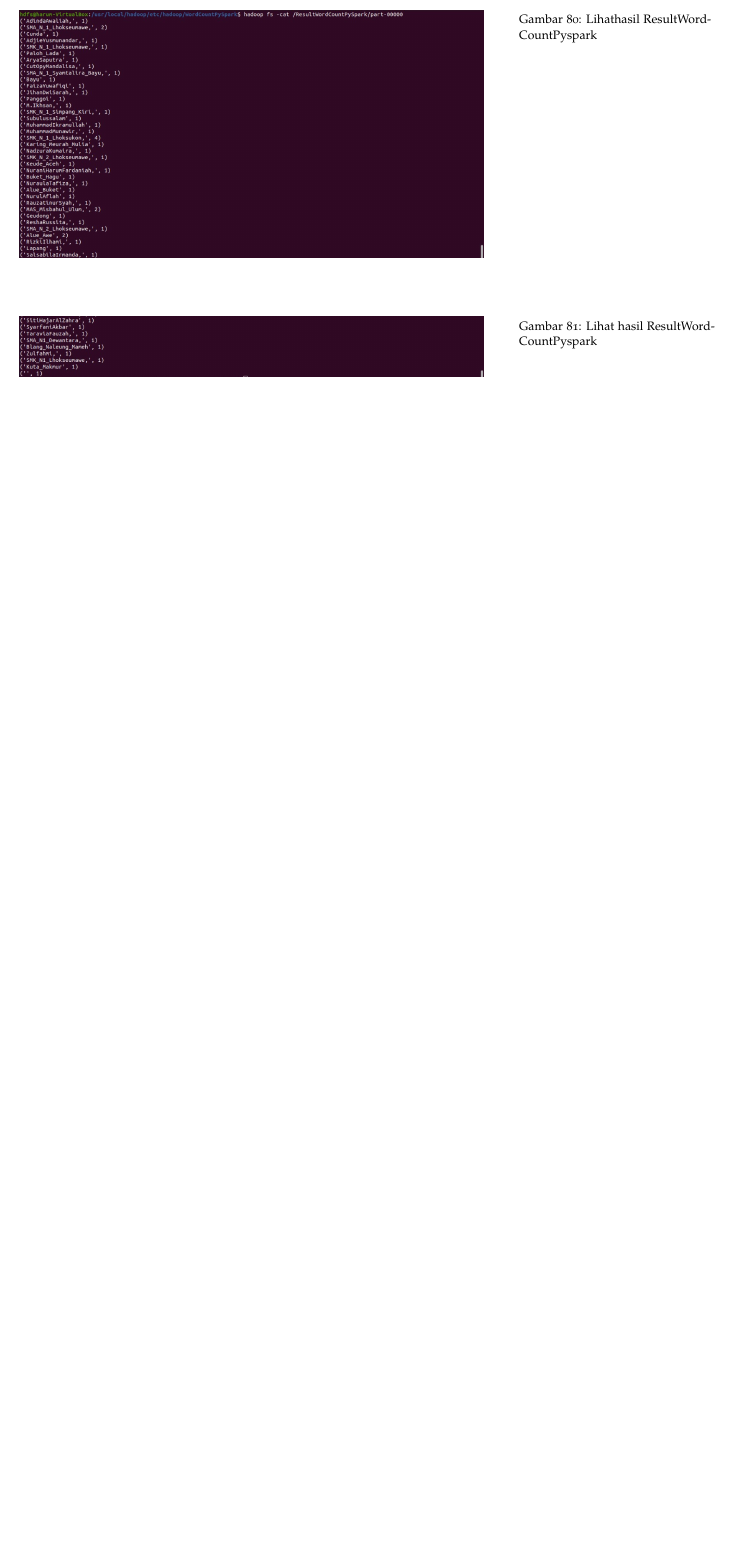
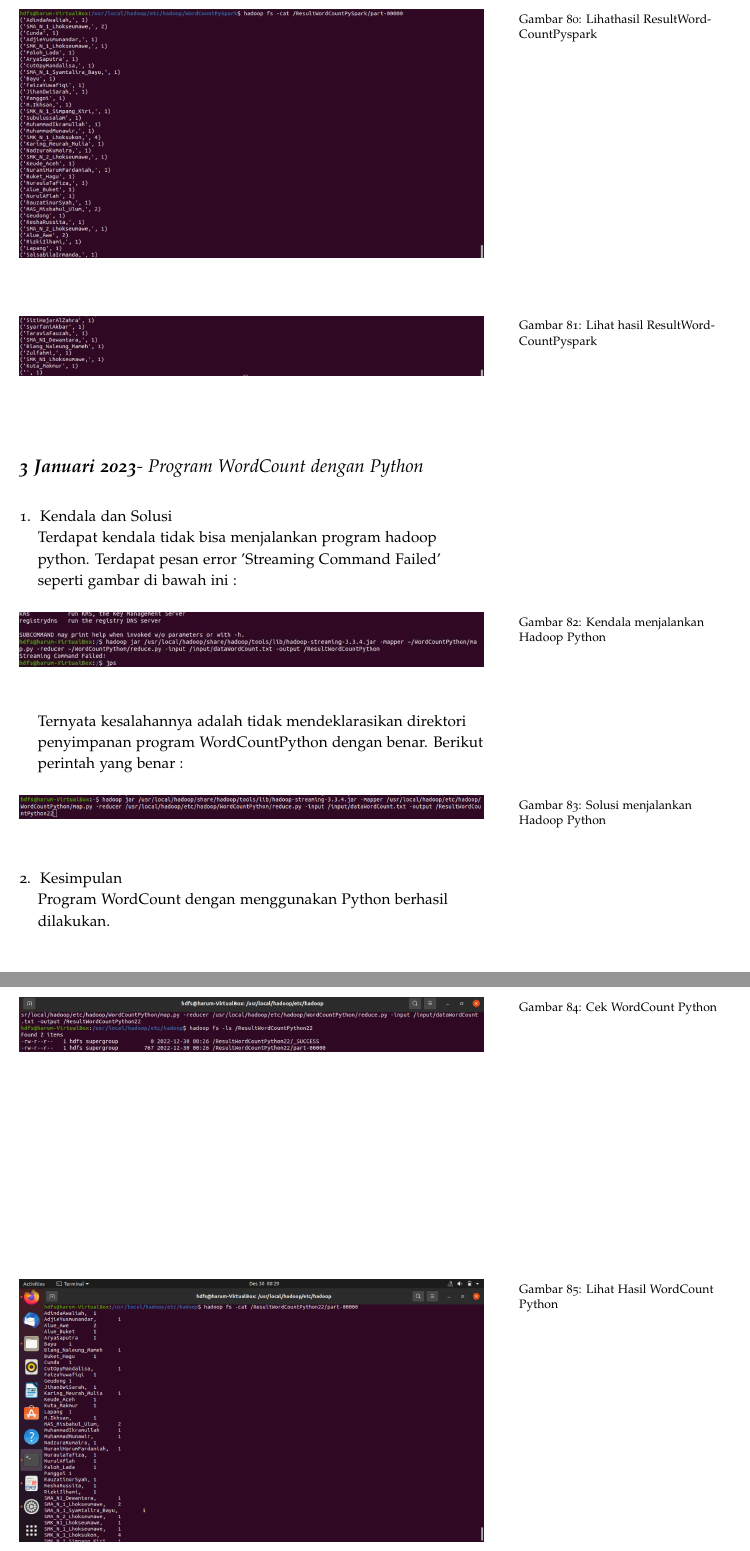
Before and after one commit to muhdavi/practice-big-data-2022, a LaTeX document (lab_notes.tex, which reads laporan/NuraniHarumFardaniah.tex): part of page 66 of 113 before the commit and two parts of pages 66 and 67 of 114 after it, the two joined at a grey line, cut so that both start at the same text, the shorter picture padded with empty space. Compiled offline with pdfLaTeX.

Commit message:
Update Laporan a.n Nurani Harum Fardaniah

```diff
--- a/laporan/NuraniHarumFardaniah.tex
+++ b/laporan/NuraniHarumFardaniah.tex
@@ -164,3 +164,41 @@ python. Terdapat pesan error 'Streaming Command Failed' seperti gambar di bawah
 \label{gam:perkuliahan-25-11}
 \end{figure}
 \end{enumerate}
+
+\newday{\textbf{3 Januari 2023}- Program WordCount dengan Python}
+\begin{enumerate}
+\item Kendala dan Solusi
+\newline Terdapat kendala tidak bisa menjalankan program hadoop python. Terdapat pesan error 'Streaming Command Failed' seperti gambar di bawah ini :
+
+\begin{figure}[!ht]
+\includegraphics[width=\textwidth]{NuraniHarumFardaniah/kendala}
+\caption{Kendala menjalankan Hadoop Python}
+\label{gam:perkuliahan-25-11}
+\end{figure}
+
+Ternyata kesalahannya adalah tidak mendeklarasikan direktori penyimpanan program WordCountPython dengan benar. Berikut perintah yang benar :
+
+\begin{figure}[!ht]
+\includegraphics[width=\textwidth]{NuraniHarumFardaniah/solusi}
+\caption{Solusi menjalankan Hadoop Python}
+\label{gam:perkuliahan-25-11}
+\end{figure}
+
+\item Kesimpulan
+\newline Program WordCount dengan menggunakan Python berhasil dilakukan.
+
+\begin{figure}[!ht]
+\includegraphics[width=\textwidth]{NuraniHarumFardaniah/python8}
+\caption{Cek WordCount Python}
+\label{gam:perkuliahan-25-11}
+\end{figure}
+
+\begin{figure}[!ht]
+\includegraphics[width=\textwidth]{NuraniHarumFardaniah/python9a}
+\caption{Lihat Hasil WordCount Python}
+\label{gam:perkuliahan-25-11}
+\end{figure}
+
+\begin{figure}[!ht]
+\includegraphics[width=\textwidth]{NuraniHarumFardaniah/python9b}
+\caption{Lihat Hasil WordCount Python}
```
Also changed, not shown: gambar/NuraniHarumFardaniah/Solusi.png (added), gambar/NuraniHarumFardaniah/python8.jpeg (added), gambar/NuraniHarumFardaniah/python9a.jpeg (added), gambar/NuraniHarumFardaniah/python9b.jpeg (added), laporan/NuraniHarumFardaniah.tex (4 more changed lines).
